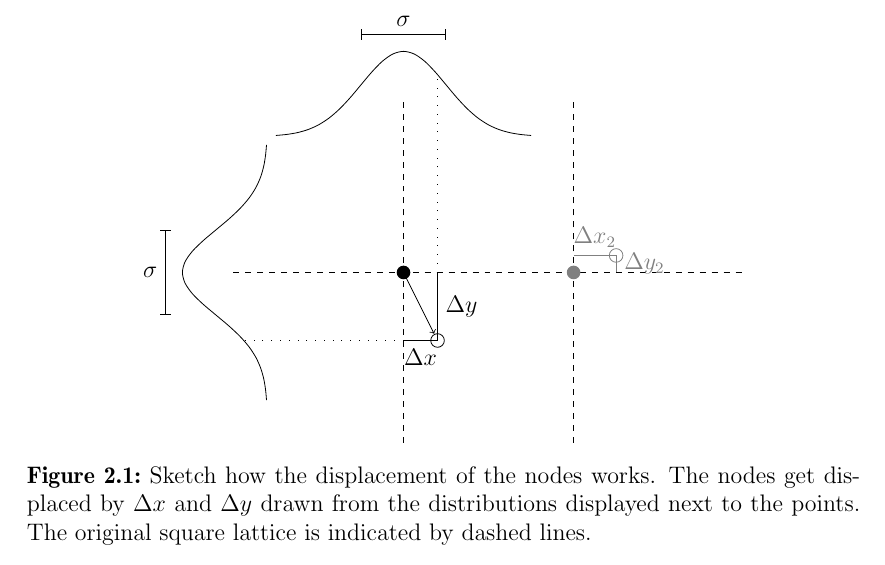
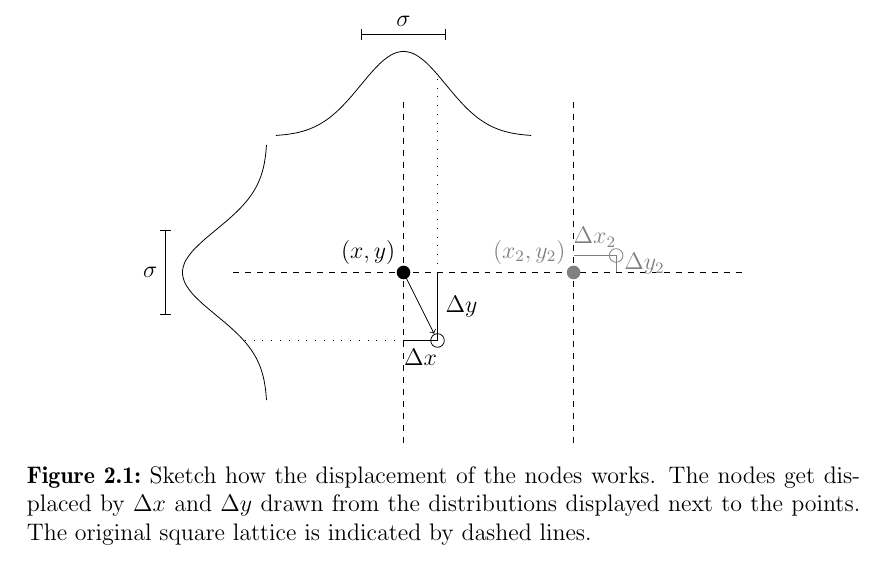
Before and after one commit to surt91/IsingFerromagnet, a LaTeX document (Tex/Ferromagnet.tex, which reads Tex/images/Displacement.tex): part of page 9 of 41, cut so that both start at the same text. Compiled offline with pdfLaTeX; an older LaTeX class or package is replaced by its successor.

Commit message:
Gitterbeschriftung hinzugefügt

```diff
--- a/Tex/images/Displacement.tex
+++ b/Tex/images/Displacement.tex
@@ -17,7 +17,7 @@
     \draw[->] (0,0) -- (0+\dxa*0.9,0+\dya*0.9);
 
     \draw[color=black,domain=-1.5:1.5] plot [smooth] (\x,{normal(\x,0,0)+1.6}) node[right] {};
-    \fill (0, 0) circle(0.08);
+    \fill (0, 0) node [above left] {$(x,y)$} circle(0.08);
     \draw[color=black] (0+\dxa, 0+\dya) circle(0.08);
     \draw[color=black,domain=-1.5:1.5,rotate=90] plot [smooth] (\x,{normal(\x,0,0)+1.6}) node[right] {};
 
@@ -30,6 +30,6 @@
 
     \draw[color=gray] (2+\dxb,0+\dyb) -- node [above] {$\Delta x_{2}$} (2, \dyb);
     \draw[color=gray] (2+\dxb,0+\dyb) -- node [right] {$\Delta y_{2}$} (2+\dxb,0);
-    \fill[color=gray] (2, 0) circle(0.08);
+    \fill[color=gray] (2, 0) node [above left] {$(x_{2},y_{2})$} circle(0.08);
     \draw[color=gray] (2+\dxb, 0+\dyb) circle(0.08);
 \end{tikzpicture}
```
